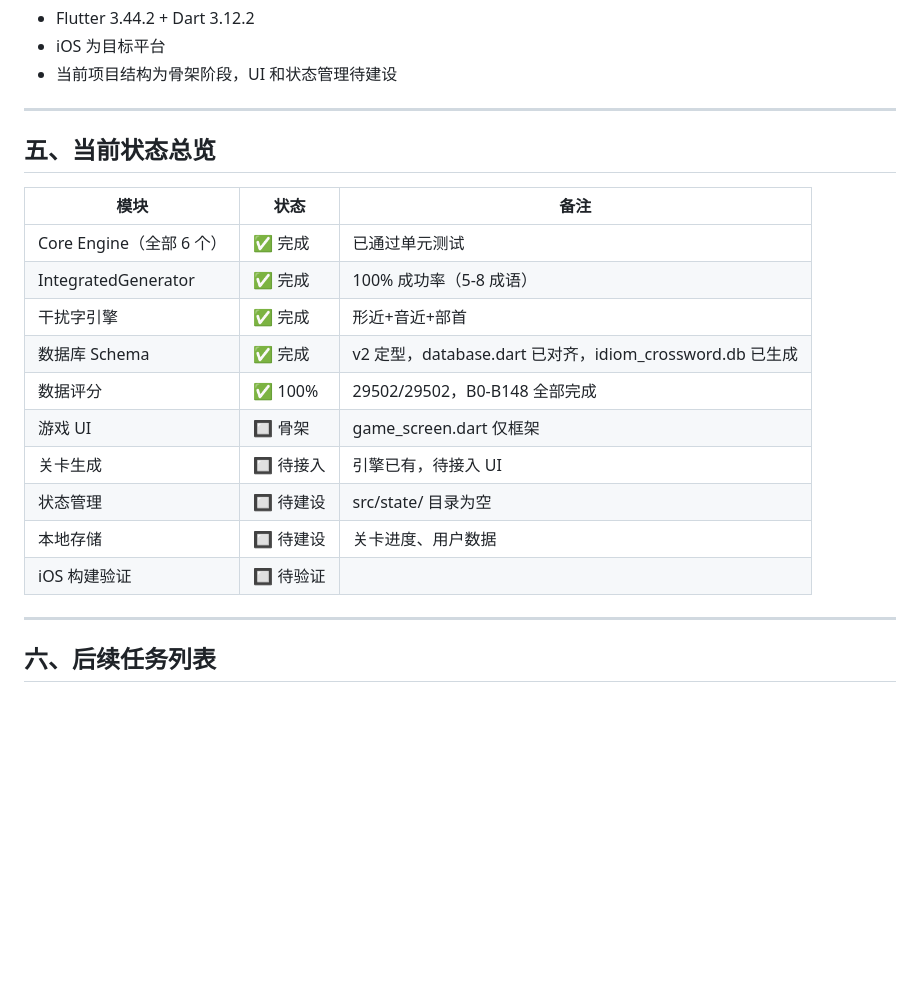
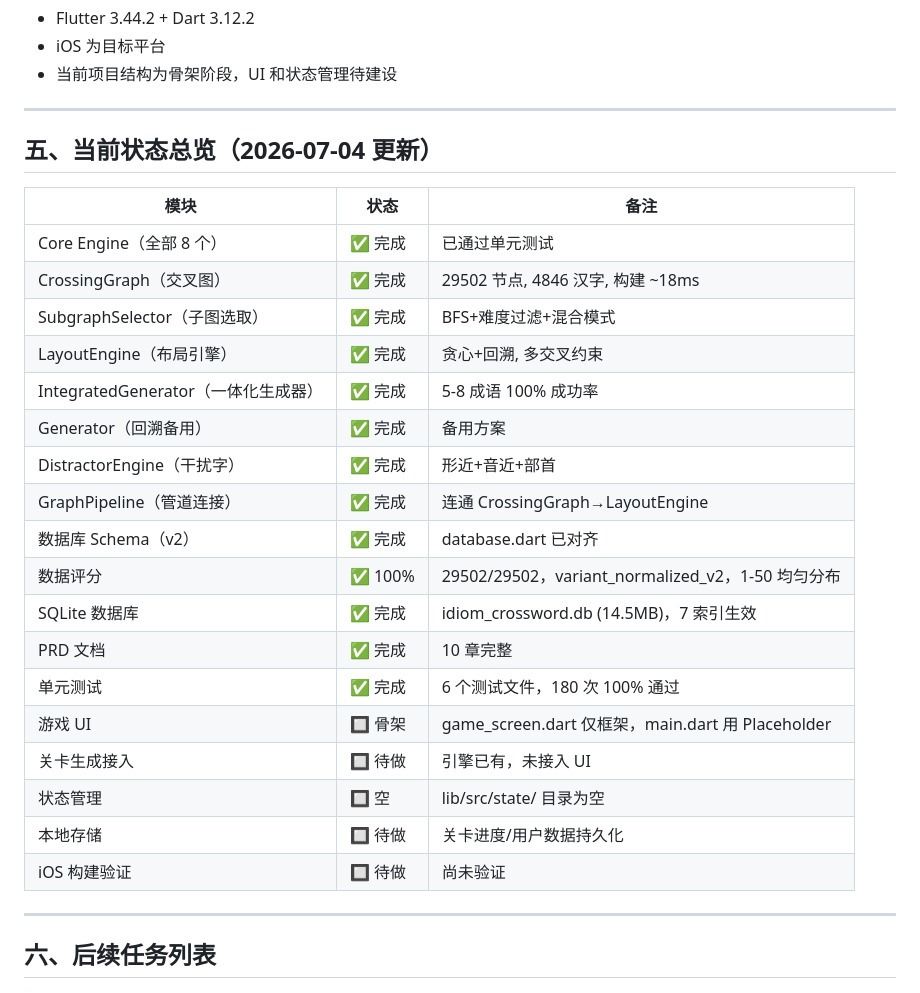
Before and after one commit to warrior2005/idiom_crossword, a Markdown page: PLANS.md, the part around one of its changes. Drawn GitHub-style; blank space fills up the shorter version.

```diff
--- a/PLANS.md
+++ b/PLANS.md
@@ -165,20 +165,28 @@ idiom_crossword/
 
 ---
 
-## 五、当前状态总览
+## 五、当前状态总览（2026-07-04 更新）
 
 | 模块 | 状态 | 备注 |
 |------|------|------|
-| Core Engine（全部 6 个） | ✅ 完成 | 已通过单元测试 |
-| IntegratedGenerator | ✅ 完成 | 100% 成功率（5-8 成语） |
-| 干扰字引擎 | ✅ 完成 | 形近+音近+部首 |
-| 数据库 Schema | ✅ 完成 | v2 定型，database.dart 已对齐，idiom_crossword.db 已生成 |
-| 数据评分 | ✅ 100% | 29502/29502，B0-B148 全部完成 |
-| 游戏 UI | 🔲 骨架 | game_screen.dart 仅框架 |
-| 关卡生成 | 🔲 待接入 | 引擎已有，待接入 UI |
-| 状态管理 | 🔲 待建设 | src/state/ 目录为空 |
-| 本地存储 | 🔲 待建设 | 关卡进度、用户数据 |
-| iOS 构建验证 | 🔲 待验证 | |
+| Core Engine（全部 8 个） | ✅ 完成 | 已通过单元测试 |
+| CrossingGraph（交叉图） | ✅ 完成 | 29502 节点, 4846 汉字, 构建 ~18ms |
+| SubgraphSelector（子图选取） | ✅ 完成 | BFS+难度过滤+混合模式 |
+| LayoutEngine（布局引擎） | ✅ 完成 | 贪心+回溯, 多交叉约束 |
+| IntegratedGenerator（一体化生成器） | ✅ 完成 | 5-8 成语 100% 成功率 |
+| Generator（回溯备用） | ✅ 完成 | 备用方案 |
+| DistractorEngine（干扰字） | ✅ 完成 | 形近+音近+部首 |
+| GraphPipeline（管道连接） | ✅ 完成 | 连通 CrossingGraph→LayoutEngine |
+| 数据库 Schema（v2） | ✅ 完成 | database.dart 已对齐 |
+| 数据评分 | ✅ 100% | 29502/29502，variant_normalized_v2，1-50 均匀分布 |
+| SQLite 数据库 | ✅ 完成 | idiom_crossword.db (14.5MB)，7 索引生效 |
+| PRD 文档 | ✅ 完成 | 10 章完整 |
+| 单元测试 | ✅ 完成 | 6 个测试文件，180 次 100% 通过 |
+| 游戏 UI | 🔲 骨架 | game_screen.dart 仅框架，main.dart 用 Placeholder |
+| 关卡生成接入 | 🔲 待做 | 引擎已有，未接入 UI |
+| 状态管理 | 🔲 空 | lib/src/state/ 目录为空 |
+| 本地存储 | 🔲 待做 | 关卡进度/用户数据持久化 |
+| iOS 构建验证 | 🔲 待做 | 尚未验证 |
 
 ---
 
```
Also changed, not shown: other parts of PLANS.md (+23 -26 lines).
